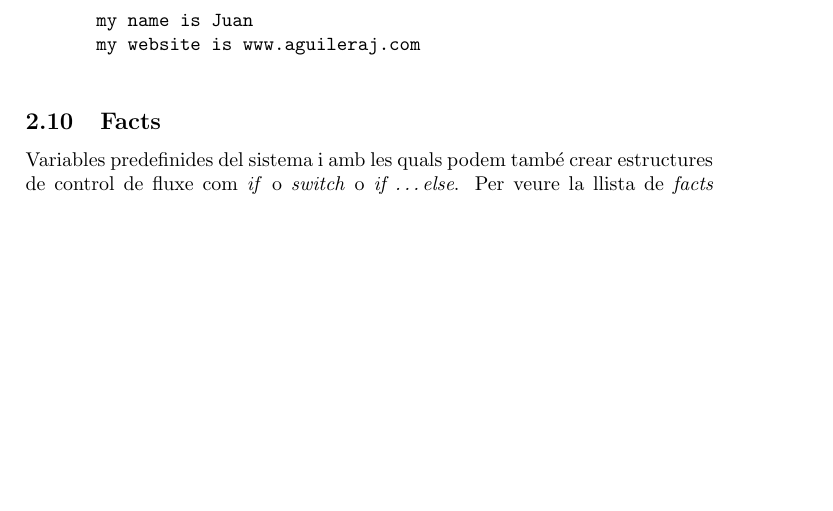
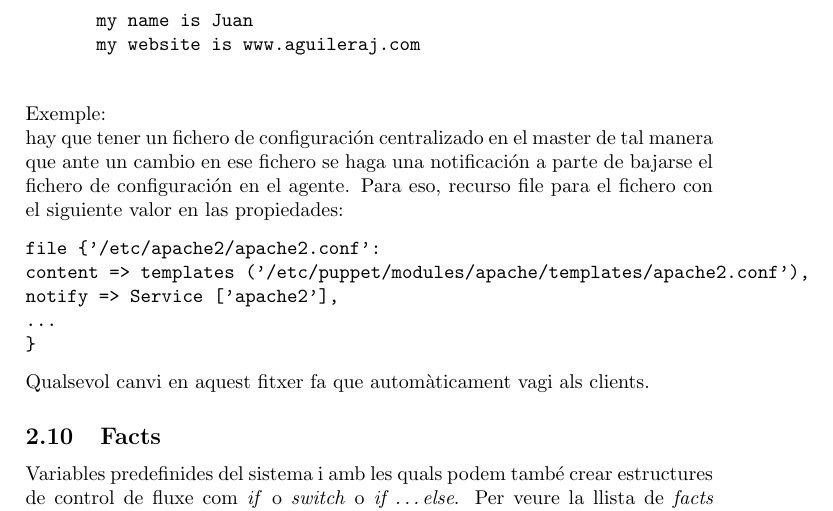
Before and after one commit to jaguile/latex_docs, a LaTeX document (aso_apunts/ssh/remote_admin_tools.tex): part of page 10 of 12, cut so that both start at the same text, the shorter picture padded with empty space. Compiled offline with pdfLaTeX.

Commit message:
afegir templates exemples
 que en modificar-se es baixen en els clients

```diff
--- a/aso_apunts/ssh/remote_admin_tools.tex
+++ b/aso_apunts/ssh/remote_admin_tools.tex
@@ -366,6 +366,16 @@ Anem  veure un exemple de com crear i fer servir plantilles. Anem a crear una cl
 		my website is www.aguileraj.com
 		\end{verbatim}
 \end{enumerate}
+Exemple:\\
+hay que tener un fichero de configuración centralizado en el master de tal manera que ante un cambio en ese fichero se haga una notificación a parte de bajarse el fichero de configuración en el agente. Para eso, recurso file para el fichero con el siguiente valor en las propiedades:
+\begin{verbatim}
+file {'/etc/apache2/apache2.conf':
+content => templates ('/etc/puppet/modules/apache/templates/apache2.conf'),
+notify => Service ['apache2'],
+...
+}
+\end{verbatim}
+Qualsevol canvi en aquest fitxer fa que automàticament vagi als clients.
 \subsection{Facts}
 Variables predefinides del sistema i amb les quals podem tamb\'e crear estructures de control de fluxe com \textit{if} o \textit{switch} o \textit{if \ldots else}. Per veure la llista de \textit{facts} definides en el sistema, \verb+facter+. Anem a veure un exemple en el que, depenent de la variable d'entorn o \textit{facter} \verb+$osfamily+, instal·lem el paquet \textit{apache2} si el sistema \'es \textit{Debian} o el paquet \textit{httpd} si \'es \textit{Red Hat}. Ho farem com en l'exemple anterior, a \textit{templates}, creant una subclasse de la classe \textit{linuxbase} que es digui \textit{install}. Fitxer \verb+/etc/puppet/modules/linuxbase/manifests/install.pp+:
 \begin{verbatim}
```
